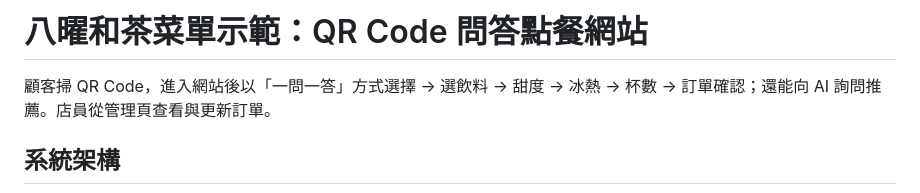
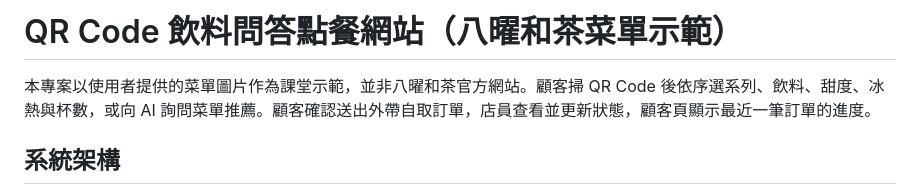
Before and after one commit to frog1023/drink_ordering, a Markdown page: README.md, the part around one of its changes. GitHub-like rendering.

```diff
--- a/README.md
+++ b/README.md
@@ -1,6 +1,6 @@
-# 八曜和茶菜單示範：QR Code 問答點餐網站
+# QR Code 飲料問答點餐網站（八曜和茶菜單示範）
 
-顧客掃 QR Code，進入網站後以「一問一答」方式選擇 → 選飲料 → 甜度 → 冰熱 → 杯數 → 訂單確認；還能向 AI 詢問推薦。店員從管理頁查看與更新訂單。
+本專案以使用者提供的菜單圖片作為課堂示範，並非八曜和茶官方網站。顧客掃 QR Code 後依序選系列、飲料、甜度、冰熱與杯數，或向 AI 詢問菜單推薦。顧客確認送出外帶自取訂單，店員查看並更新狀態，顧客頁顯示最近一筆訂單的進度。
 
 ## 系統架構
 
```
Also changed, not shown: other parts of README.md (+54 -31 lines).
